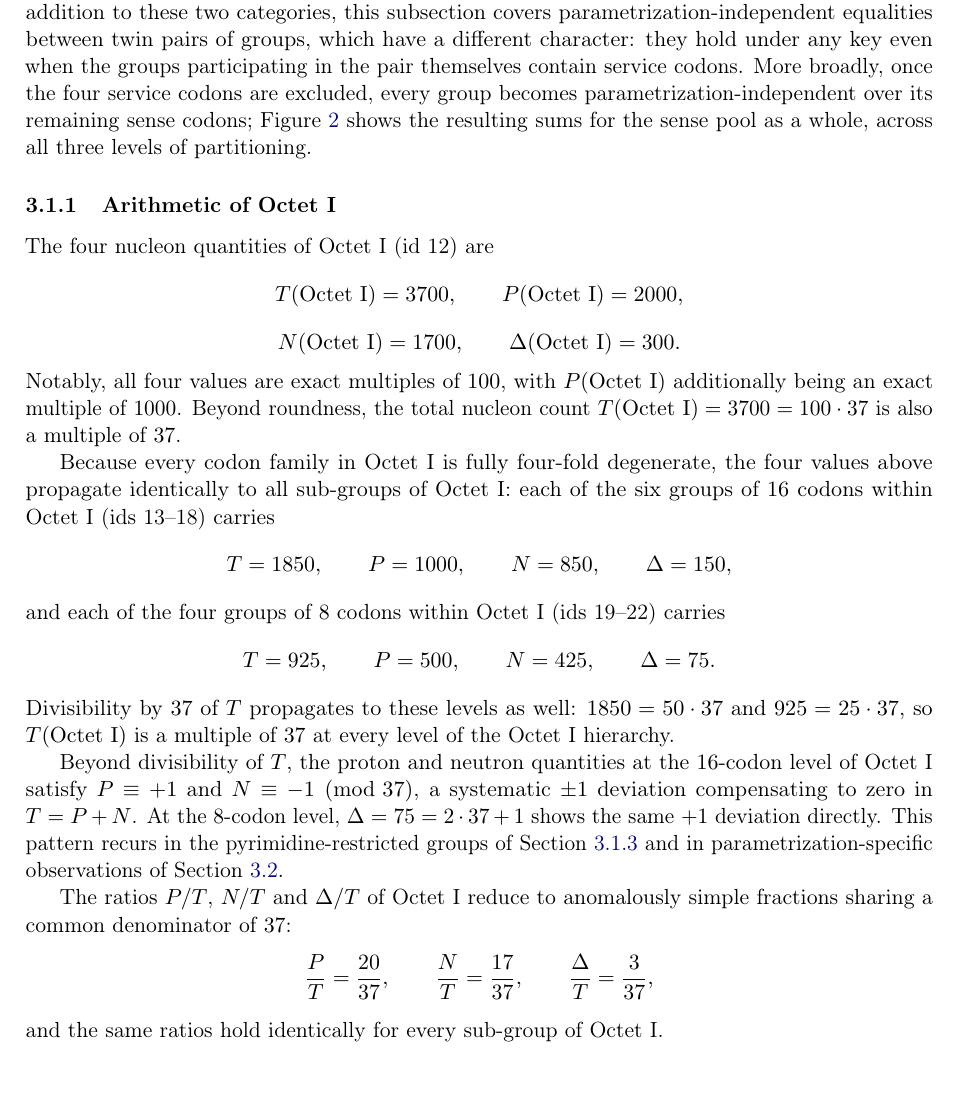
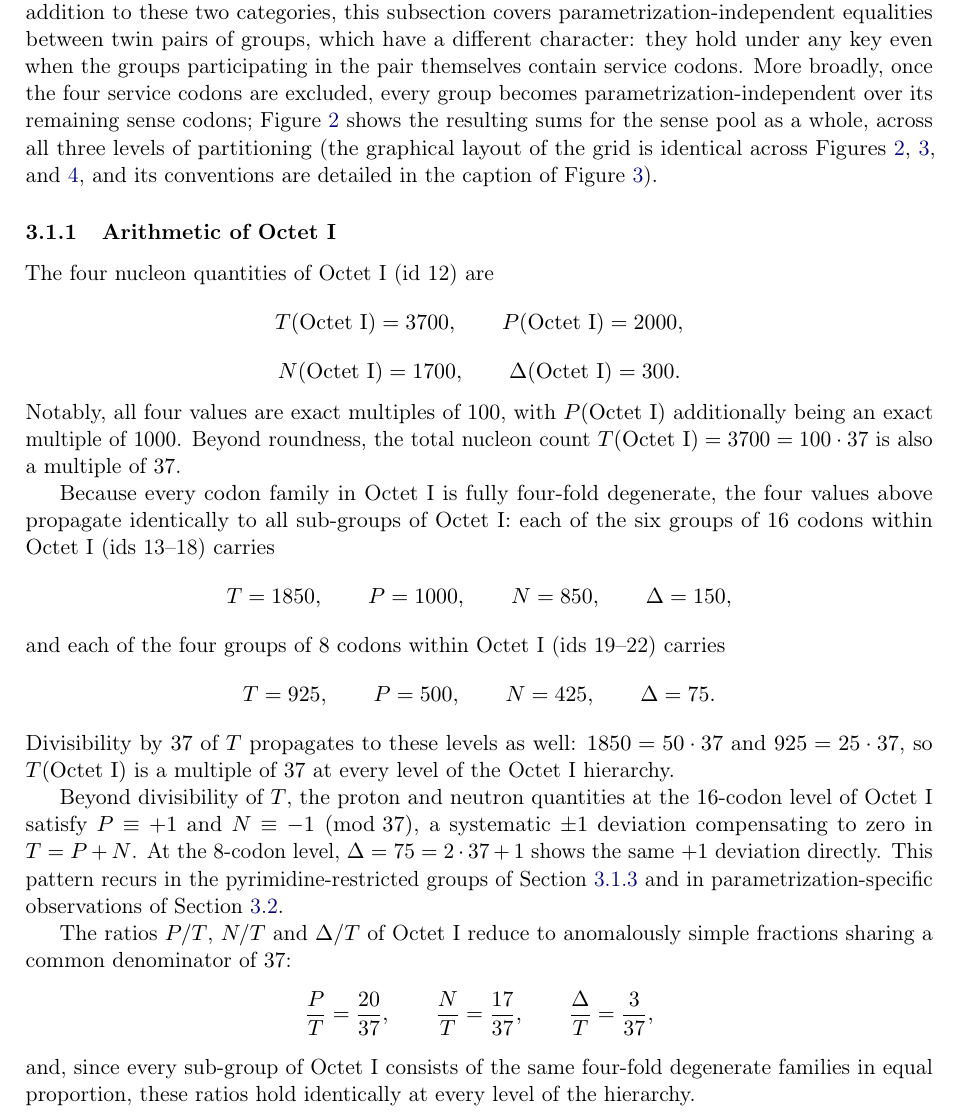
Before and after one commit to RuslanKhafizov/genetic-code-arithmetic, a LaTeX paper (main.tex): part of page 13 of 40, cut so that both start at the same text. Compiled offline with pdfLaTeX.

Commit message:
Add files via upload

```diff
--- a/main.tex
+++ b/main.tex
@@ -938,7 +938,10 @@ themselves contain service codons. More broadly, once the
 four service codons are excluded, every group becomes
 parametrization-independent over its remaining sense codons;
 Figure~\ref{fig:sense-pool} shows the resulting sums for the
-sense pool as a whole, across all three levels of partitioning.
+sense pool as a whole, across all three levels of partitioning
+(the graphical layout of the grid is identical across
+Figures~\ref{fig:sense-pool}, \ref{fig:groups-key0}, and \ref{fig:groups-key1},
+and its conventions are detailed in the caption of Figure~\ref{fig:groups-key0}).
 
 \begin{figure}[p]
 \centering
@@ -1033,8 +1036,9 @@ denominator of $37$:
 \qquad
 \frac{\Delta}{T} = \frac{3}{37},
 \]
-and the same ratios hold identically for every sub-group
-of Octet~I.
+and, since every sub-group of Octet~I consists of the same
+four-fold degenerate families in equal proportion, these ratios
+hold identically at every level of the hierarchy.
 
 \subsubsection{Pyrimidine synonymy and twin-group identities}
 \label{sec:results-pyrimidine-synonymy}
```
Also changed, not shown: main.pdf, main.tex (18 more changed lines).
